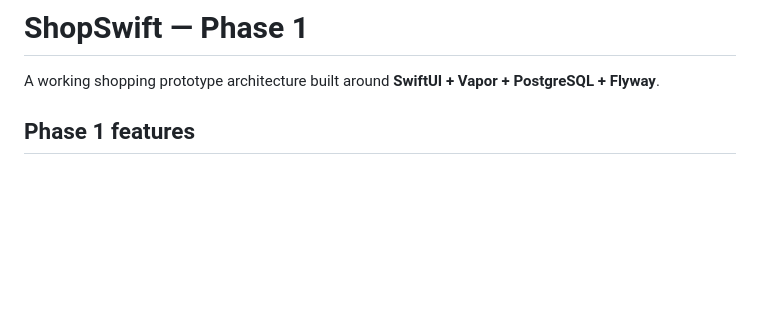
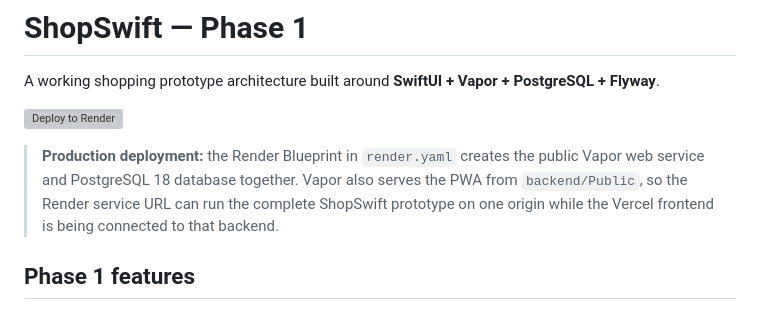
Before and after one commit to Noah-Prinzy/ShopSwift, a Markdown page: README.md, the part around the change. Drawn GitHub-style; blank space fills up the shorter version; grey boxes are pictures that could not be loaded.

Commit message:
Add one-click Render deployment

```diff
--- a/README.md
+++ b/README.md
@@ -1,6 +1,10 @@
 # ShopSwift — Phase 1
 
 A working shopping prototype architecture built around **SwiftUI + Vapor + PostgreSQL + Flyway**.
+
+[![Deploy to Render](https://render.com/images/deploy-to-render-button.svg)](https://render.com/deploy?repo=https://github.com/Noah-Prinzy/ShopSwift)
+
+> **Production deployment:** the Render Blueprint in `render.yaml` creates the public Vapor web service and PostgreSQL 18 database together. Vapor also serves the PWA from `backend/Public`, so the Render service URL can run the complete ShopSwift prototype on one origin while the Vercel frontend is being connected to that backend.
 
 ## Phase 1 features
 
```
